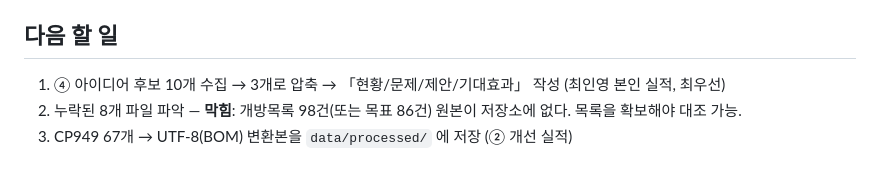
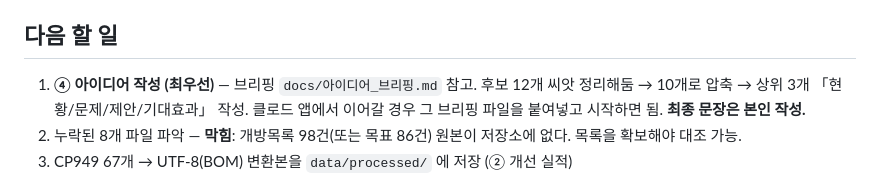
Before and after one commit to inyeong0510-hub/UNISTAR_KNOC, a Markdown page: docs/HANDOFF.md, the part around the change. Rendered like a GitHub page.

```diff
--- a/docs/HANDOFF.md
+++ b/docs/HANDOFF.md
@@ -47,7 +47,9 @@
 
 ## 다음 할 일
 
-1. ④ 아이디어 후보 10개 수집 → 3개로 압축 → 「현황/문제/제안/기대효과」 작성 (최인영 본인 실적, 최우선)
+1. **④ 아이디어 작성 (최우선)** — 브리핑 `docs/아이디어_브리핑.md` 참고.
+   후보 12개 씨앗 정리해둠 → 10개로 압축 → 상위 3개 「현황/문제/제안/기대효과」 작성.
+   클로드 앱에서 이어갈 경우 그 브리핑 파일을 붙여넣고 시작하면 됨. **최종 문장은 본인 작성.**
 2. 누락된 8개 파일 파악 — **막힘**: 개방목록 98건(또는 목표 86건) 원본이 저장소에 없다. 목록을 확보해야 대조 가능.
 3. CP949 67개 → UTF-8(BOM) 변환본을 `data/processed/` 에 저장 (② 개선 실적)
 
```
Also changed, not shown: docs/아이디어_브리핑.md (added, +103 -0 lines).
